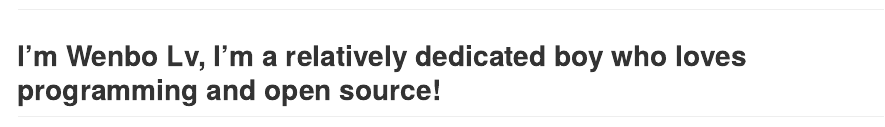
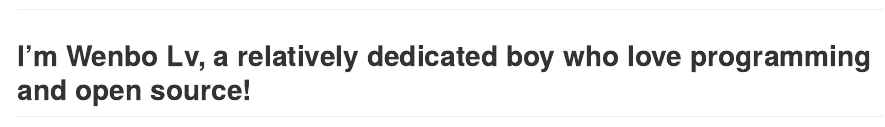
Before and after one commit to SpatLyu/SpatLyu, an R Markdown document (README.rmd): the page in a window 1100 px wide, from 80 px down. The pictures show the output file README.md that the author committed with the source, drawn offline in the style of GitHub; badge pictures from the web are left out.

Commit message:
update personal description

```diff
--- a/README.rmd
+++ b/README.rmd
@@ -7,6 +7,6 @@ html_preview: false
 
 # Hi there 👋
 
-## I'm Wenbo Lv, I'm a relatively dedicated boy who loves programming and open source!
+## I'm Wenbo Lv, a relatively dedicated boy who love programming and open source!
 
 [![GitHub followers](https://img.shields.io/github/followers/SpatLyu?label=Follow&style=social)](https://github.com/SpatLyu/?tab=follow)
```
Also changed, not shown: README.md, README.rmd (2 more changed lines).
